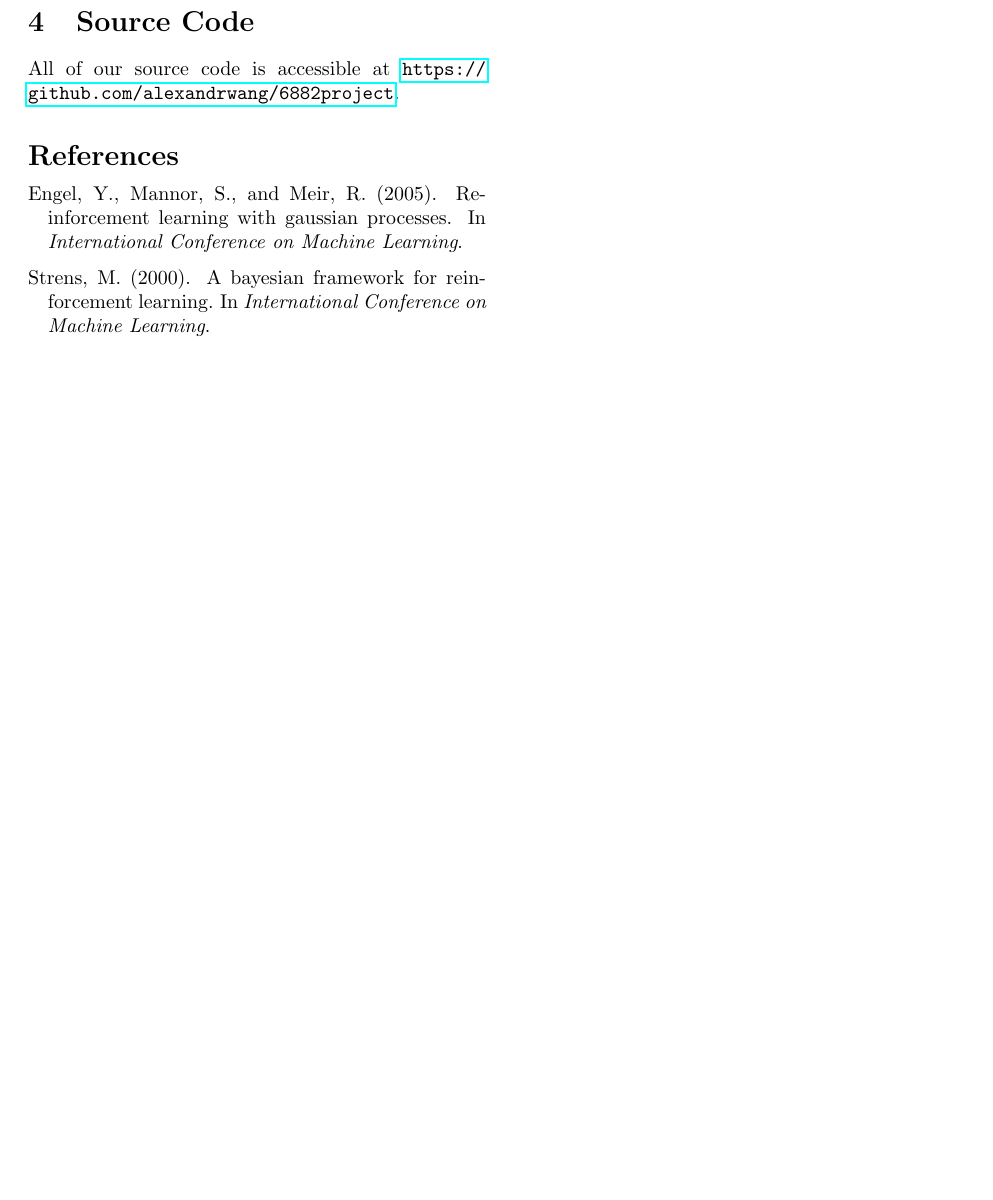
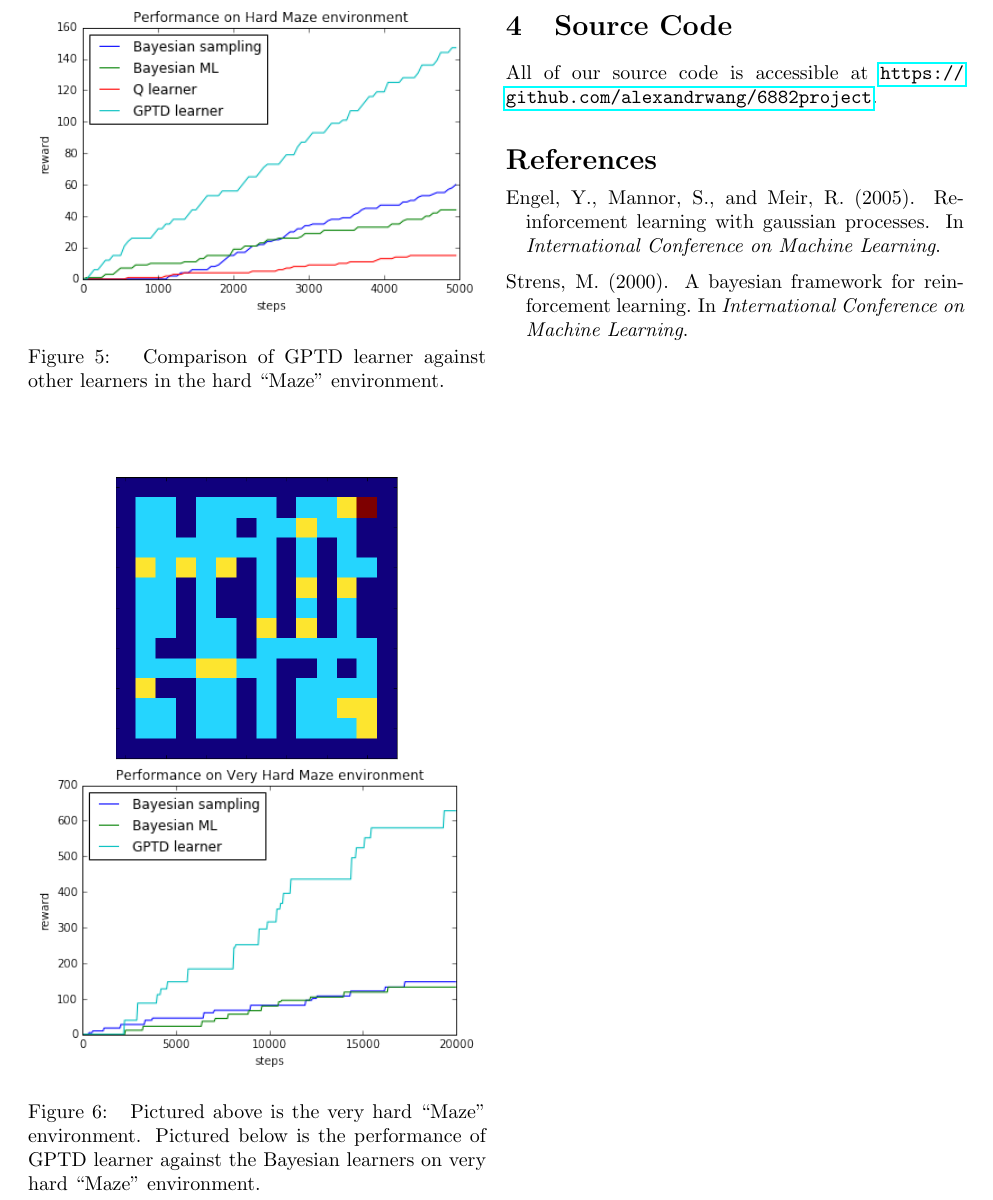
Before and after one commit to alexandr/6882project, a LaTeX document (report/writeup.tex): part of page 4 of 4, cut so that both start at the same text, the shorter picture padded with empty space. Compiled offline with pdfLaTeX.

Commit message:
add figures

```diff
--- a/report/writeup.tex
+++ b/report/writeup.tex
@@ -192,6 +192,17 @@ $$H^{(t)} =
 0 & 0 & \ldots & 1 & -\gamma
 \end{matrix}$$ and rewrite
 
+\begin{figure}
+\centering
+\includegraphics[width=0.48\textwidth]{gptdCompare}
+\caption{\label{fig:easyhardPerf} Comparison of GPTD learner against other learners in the hard ``Maze" environment.}
+\end{figure}
+\begin{figure}
+\centering
+\includegraphics[width=0.30\textwidth]{veryhardmaze}
+\includegraphics[width=0.48\textwidth]{veryHardMazePerf}
+\caption{\label{fig:easyhardPerf} Pictured above is the very hard ``Maze" environment. Pictured below is the performance of GPTD learner against the Bayesian learners on very hard ``Maze" environment.}
+\end{figure}
 
 \subsection{Formulation and Experiment}
 
```
Also changed, not shown: report/writeup.pdf, 2 other files.
